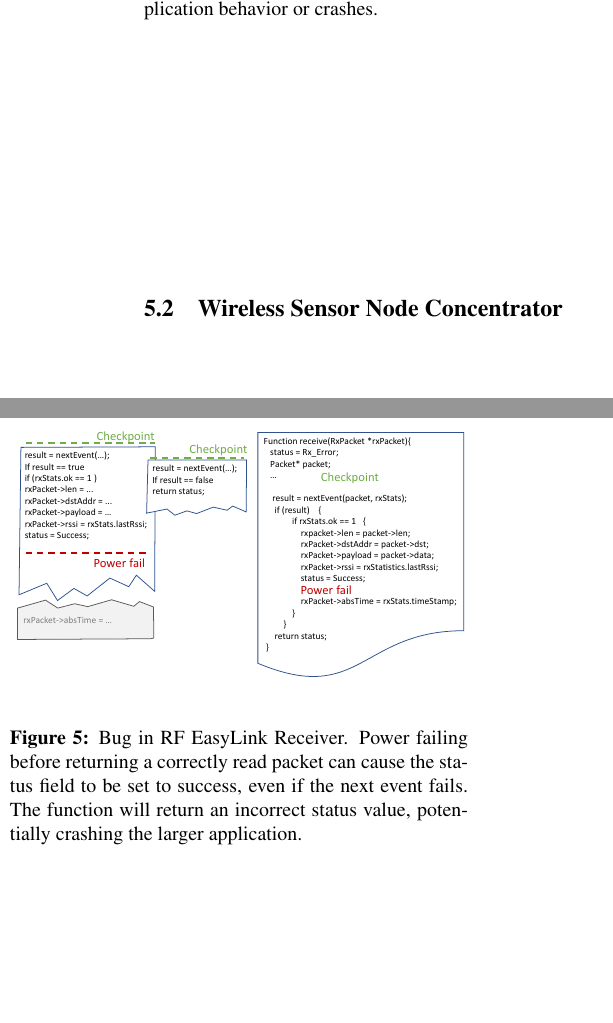
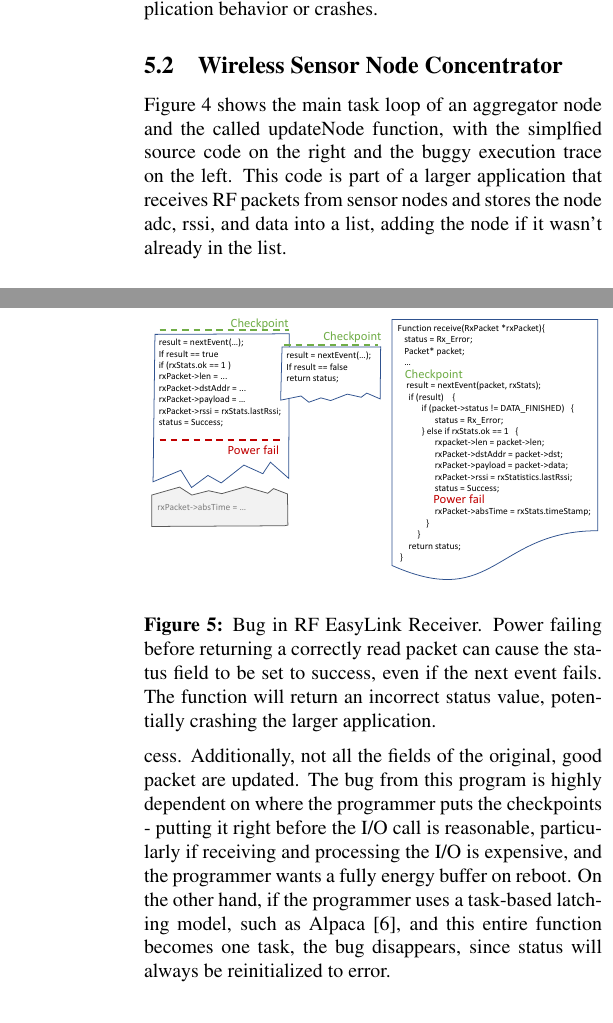
Before and after one commit to kangaruppel/compilershw, a LaTeX paper (final_report/surbatovich_ruppel_report.tex, which reads final_report/implications.tex): two parts of the columns of page 6 of 7 before the commit and two parts of the columns of pages 6 and 7 of 7 after it, joined at a grey line, cut so that both start at the same text, the shorter picture padded with empty space. Compiled offline with pdfLaTeX.

Commit message:
finished case studies

```diff
--- a/final_report/implications.tex
+++ b/final_report/implications.tex
@@ -15,6 +15,9 @@ Non-idempotent I/O enters the program at the I2C read, from both the return valu
 Since this is a device driver, any higher level applications that read data from the magnetometer will filter it through these corrupted, inconsistent calibration fields, possibly leading to wildly incorrect application behavior or crashes.
 
 \subsection{Wireless Sensor Node Concentrator}
+
+Figure \ref{fig:wsn} shows the main task loop of an aggregator node and the called updateNode function, with the simplfied source code on the right and the buggy execution trace on the left. This code is part of a larger application that receives RF packets from sensor nodes and stores the node adc, rssi, and data into a list, adding the node if it wasn't already in the list.
+
 \begin{figure}[h]
 \centering
 \includegraphics[width=1\columnwidth]{wsn_concentrator_bug.pdf}
@@ -22,10 +25,16 @@ Since this is a device driver, any higher level applications that read data from
 \label{fig:wsn}
 \end{figure}
 
+Non-idempotent I/O enters the program through the received packet, which could come from a different node each time. In the buggy execution trace displayed, the program latches execution at the top of the task loop, before receiving a packet. Upon receiving the packet, it checks that this is a node that has been seen before and calls the updateNode function. UpdateNode determines the identity of the node (in this case the node at nodes[i]) and starts updating the node fields. This branch within updateNode is the I/O tainted branch. As in the last example, power fails before it finishes updating all the fields, leaving the payload (which button was pushed) update unexecuted. On reboot, the next packet has come from a different node - the node at nodes[j] - whose fields get all updated, and the program continues with its task loop, dropping the first node's data. Losing data is perhaps not a catastrophic consequence, but it does leave the node state inconsistent and can lead to incorrect program behavior. Additionally, the state between the sending sensor node and this receiver is corrupted, since the sending node will see that the receiver correctly received the packet, but the receiver nodes internal structures did not fully update with the new information.
+
 \subsection{RF EasyLink Receiver}
+Figure \ref{fig:rf} shows the EasyLink receive function, with the simplfied source code on the right and the buggy execution trace on the left. EasyLink is a simpler API sitting on top of the base RF driver. In this function, there is a status variable, initialized to Error at the beginning of the program, that tracks whether or not packets conform to the EasyLink protocol, and there is result variable that checks whether or not the packet was received correctly. If the packet is received correctly, the function checks if the data was completed, setting status to error if not. If the packet status is ok, the function further checks that the statistics received from the event queue are correct, and then finally begins updating the local packet structure with the received data, setting the status variable to success.
 \begin{figure}[h]
 \centering
 \includegraphics[width=1\columnwidth]{easylinkrx_bug.pdf}
 \caption{Bug in RF EasyLink Receiver. Power failing before returning a correctly read packet can cause the status field to be set to success, even if the next event fails. The function will return an incorrect status value, potentially crashing the larger application.}
 \label{fig:rf}
 \end{figure}
+
+Non-idempotent I/O again enters the program both through the received packet and the return value of the receivePacket call, and so the branch on result is also non-idempotent. In the buggy trace, execution is latched right before receiving the packet. On the first execution, the packet is good; it passes all the checks and updated the local packet variable, setting the status to success. Power then fails. On reboot and re-execution, the next packet is not received correctly, causing the branch on result to not be taken. The function, however, just returns the status variable, which is still set to success, as on continuous execution there is no path where success can be true and result can be false. Thus, even though the most recent packet event failed, the receive function still returns success. Additionally, not all the fields of the original, good packet are updated.
+The bug from this program is highly dependent on where the programmer puts the checkpoints - putting it right before the I/O call is reasonable, particularly if receiving and processing the I/O is expensive, and the programmer wants a fully energy buffer on reboot. On the other hand, if the programmer uses a task-based latching model, such as Alpaca \cite{alpaca}, and this entire function becomes one task, the bug disappears, since status will always be reinitialized to error.
```
Also changed, not shown: final_report/graphics/easylinkrx_bug.pdf, final_report/implications.tex (2 more changed lines).
